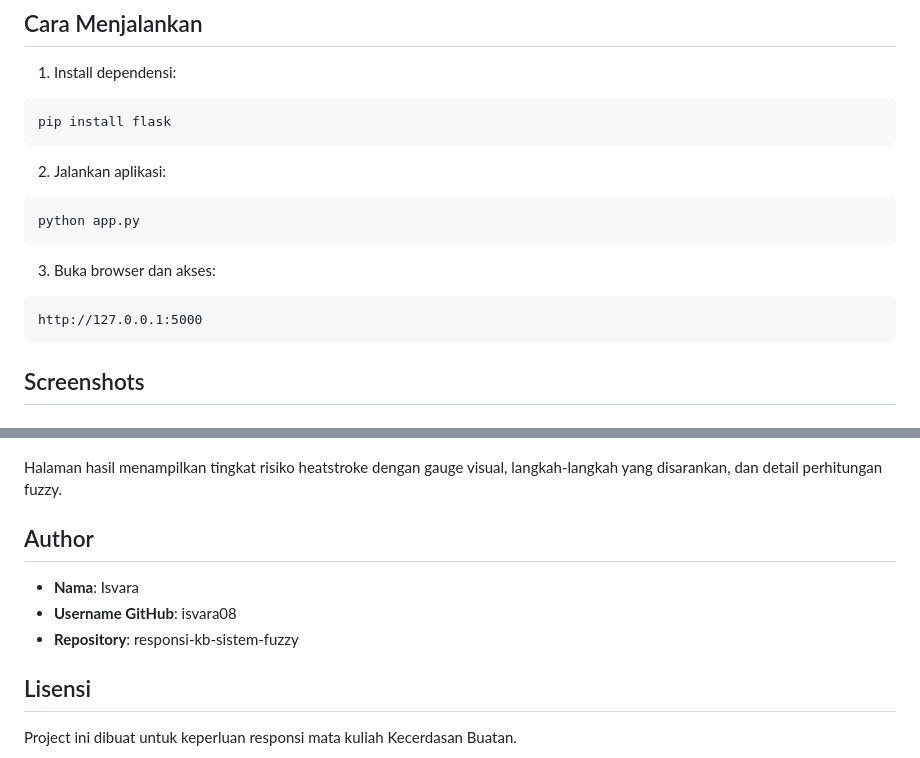
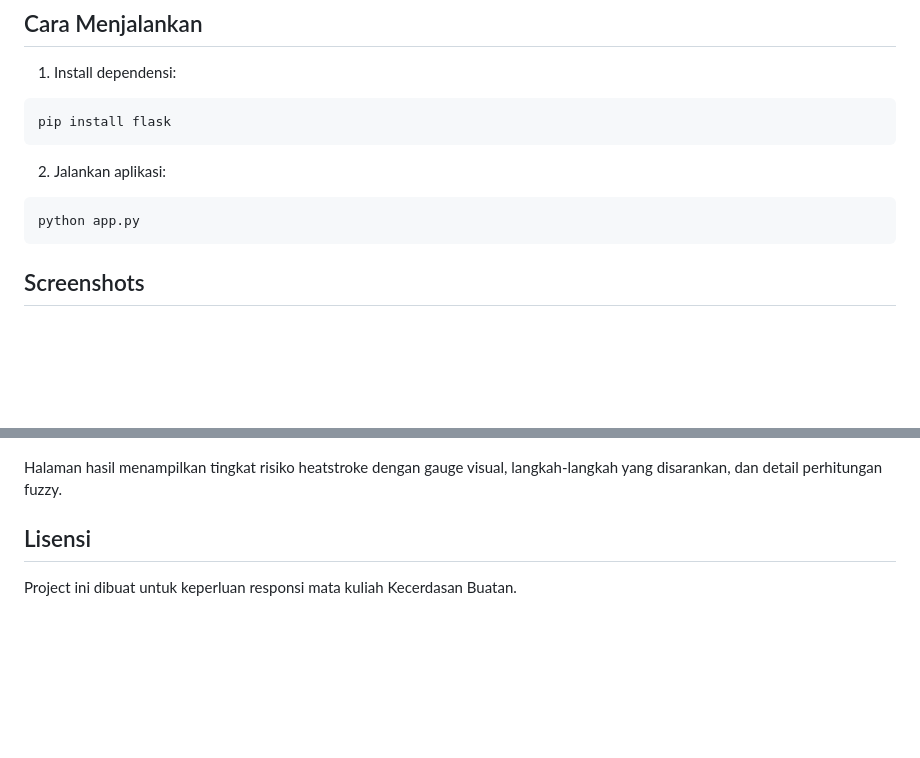
Before and after one commit to isvara08/responsi-kb-sistem-fuzzy, a Markdown page: README.md, 2 parts joined by grey strips. Drawn GitHub-style; blank space fills up the shorter version.

Commit message:
Update README by removing unnecessary sections
Removed browser access instructions and author details from README.

````diff
--- a/README.md
+++ b/README.md
@@ -90,11 +90,6 @@ pip install flask
 python app.py
 ```
 
-3. Buka browser dan akses:
-```
-http://127.0.0.1:5000
-```
-
 ## Screenshots
 
 ### Halaman Utama
@@ -112,12 +107,6 @@ Halaman analisis menyediakan form input dengan slider interaktif untuk memasukka
 
 Halaman hasil menampilkan tingkat risiko heatstroke dengan gauge visual, langkah-langkah yang disarankan, dan detail perhitungan fuzzy.
 
-## Author
-
-- **Nama**: Isvara
-- **Username GitHub**: isvara08
-- **Repository**: responsi-kb-sistem-fuzzy
-
 ## Lisensi
 
 Project ini dibuat untuk keperluan responsi mata kuliah Kecerdasan Buatan.
````
